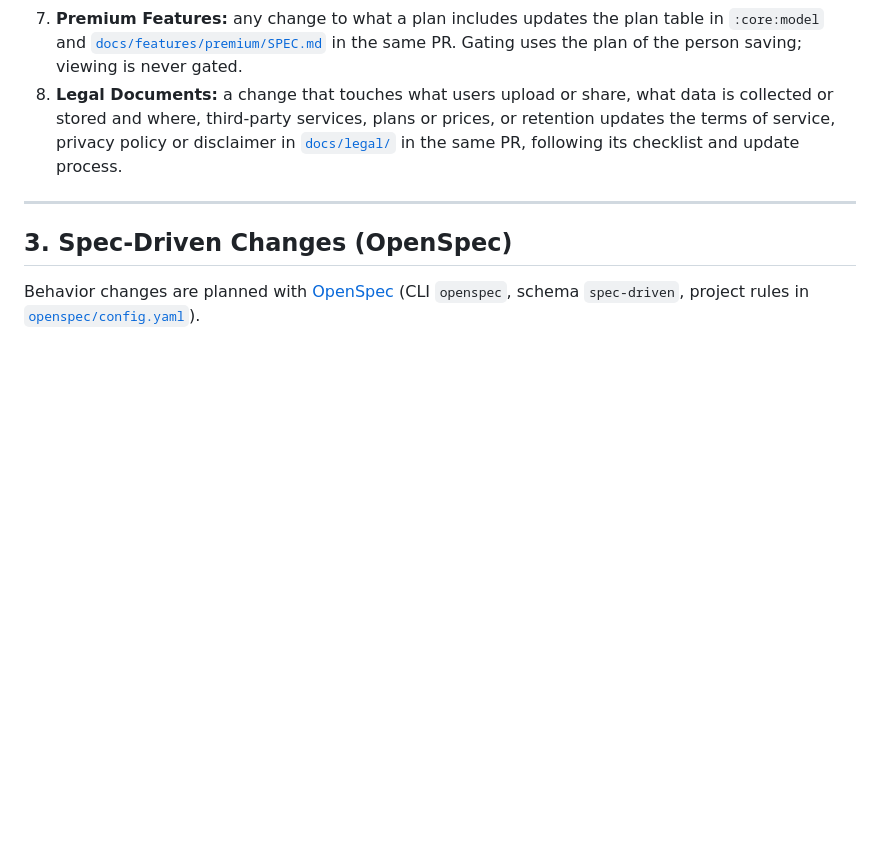
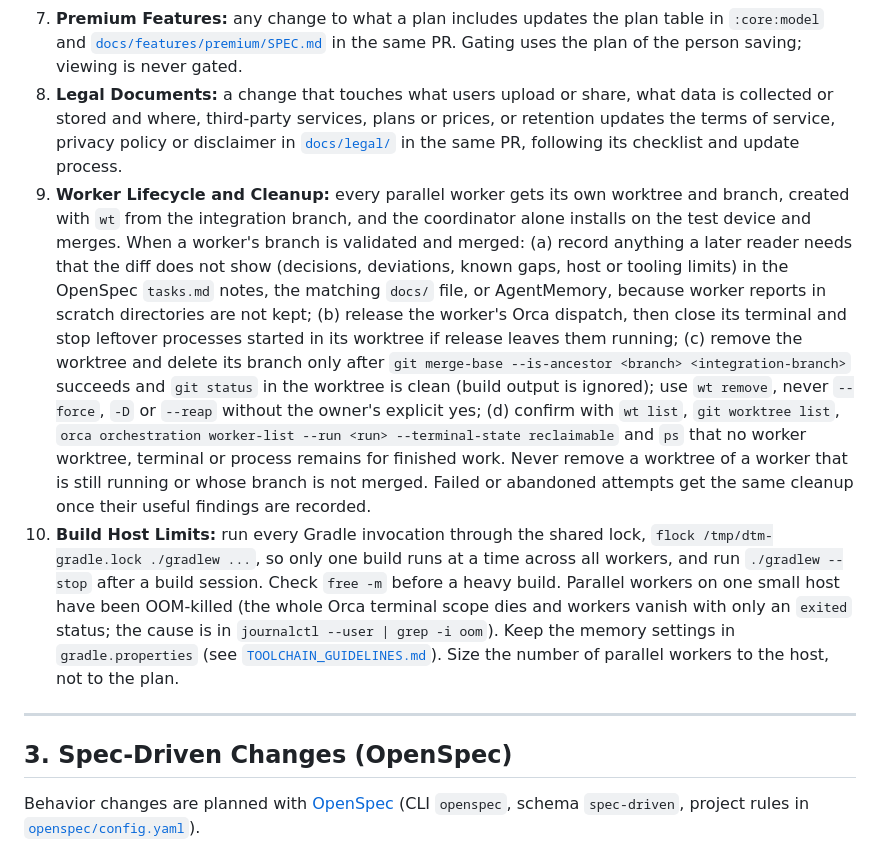
Before and after one commit to hereisderek/days-that-matter, a Markdown page: AGENTS.md, the part around the change. Rendered like a GitHub page; blank space fills up the shorter version.

```diff
--- a/AGENTS.md
+++ b/AGENTS.md
@@ -23,6 +23,8 @@
 6. **Backend Core and Variants:** all backend behavior lives in `backend/core/`. A variant directory (`backend/cloudflare`, `backend/selfhost`, `backend/vercel`, `backend/firebase`) holds only port implementations (`Store`, `BlobStore`, `LiveHub`), an entry file and deploy config. Performance and low running cost come first.
 7. **Premium Features:** any change to what a plan includes updates the plan table in `:core:model` and [`docs/features/premium/SPEC.md`](docs/features/premium/SPEC.md) in the same PR. Gating uses the plan of the person saving; viewing is never gated.
 8. **Legal Documents:** a change that touches what users upload or share, what data is collected or stored and where, third-party services, plans or prices, or retention updates the terms of service, privacy policy or disclaimer in [`docs/legal/`](docs/legal/README.md) in the same PR, following its checklist and update process.
+9. **Worker Lifecycle and Cleanup:** every parallel worker gets its own worktree and branch, created with `wt` from the integration branch, and the coordinator alone installs on the test device and merges. When a worker's branch is validated and merged: (a) record anything a later reader needs that the diff does not show (decisions, deviations, known gaps, host or tooling limits) in the OpenSpec `tasks.md` notes, the matching `docs/` file, or AgentMemory, because worker reports in scratch directories are not kept; (b) release the worker's Orca dispatch, then close its terminal and stop leftover processes started in its worktree if release leaves them running; (c) remove the worktree and delete its branch only after `git merge-base --is-ancestor <branch> <integration-branch>` succeeds and `git status` in the worktree is clean (build output is ignored); use `wt remove`, never `--force`, `-D` or `--reap` without the owner's explicit yes; (d) confirm with `wt list`, `git worktree list`, `orca orchestration worker-list --run <run> --terminal-state reclaimable` and `ps` that no worker worktree, terminal or process remains for finished work. Never remove a worktree of a worker that is still running or whose branch is not merged. Failed or abandoned attempts get the same cleanup once their useful findings are recorded.
+10. **Build Host Limits:** run every Gradle invocation through the shared lock, `flock /tmp/dtm-gradle.lock ./gradlew ...`, so only one build runs at a time across all workers, and run `./gradlew --stop` after a build session. Check `free -m` before a heavy build. Parallel workers on one small host have been OOM-killed (the whole Orca terminal scope dies and workers vanish with only an `exited` status; the cause is in `journalctl --user | grep -i oom`). Keep the memory settings in `gradle.properties` (see [`TOOLCHAIN_GUIDELINES.md`](docs/ci-cd/TOOLCHAIN_GUIDELINES.md)). Size the number of parallel workers to the host, not to the plan.
 
 ---
 
```
Also changed, not shown: docs/architecture/BACKEND.md (+3 -3 lines), 1 other file.
